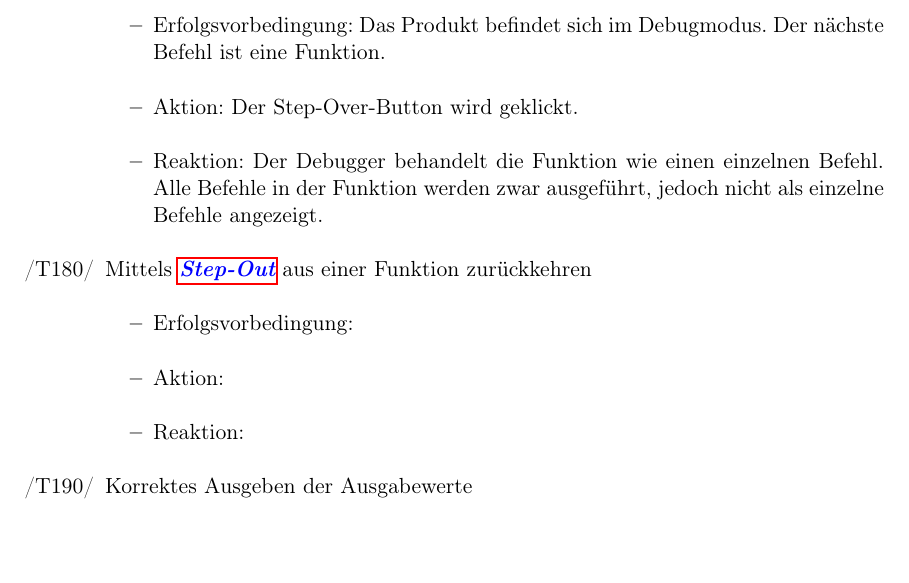
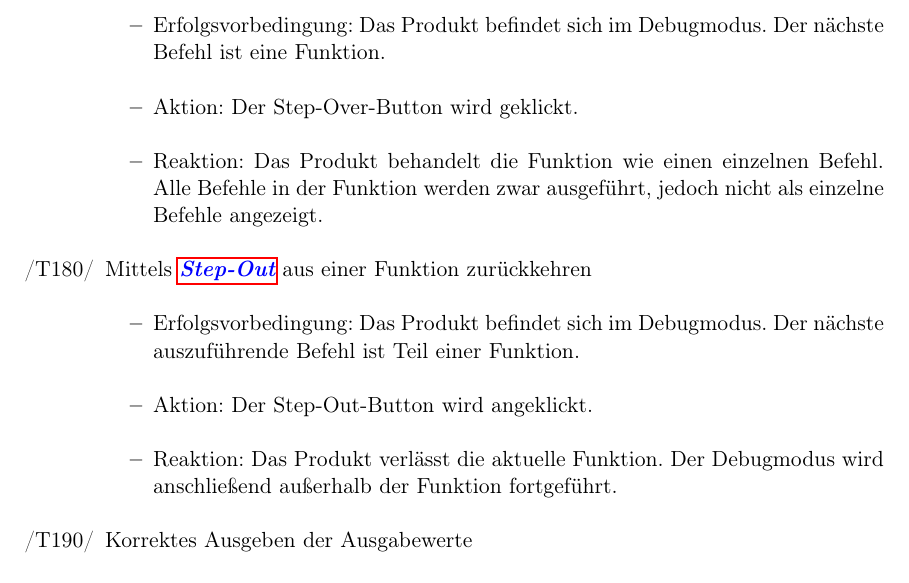
Before and after one commit to JoanaP1997/PSE, a LaTeX document (Plichtenheft/Pflichtenheft.tex): part of page 19 of 39, cut so that both start at the same text. Compiled offline with pdfLaTeX.

Commit message:
T180 hinzugefügt

```diff
--- a/Plichtenheft/Pflichtenheft.tex
+++ b/Plichtenheft/Pflichtenheft.tex
@@ -533,14 +533,14 @@ Ausdruck ein. Anschließend kann im selben Feld ein Bereich in einem oder mehrer
 		\begin{itemize}
 		\item Erfolgsvorbedingung: Das Produkt befindet sich im Debugmodus. Der nächste Befehl ist eine Funktion.
 		\item Aktion: Der Step-Over-Button wird geklickt.
-		\item Reaktion:	Der Debugger behandelt die Funktion wie einen einzelnen Befehl. Alle Befehle in der Funktion werden zwar ausgeführt, jedoch nicht als einzelne Befehle angezeigt.
+		\item Reaktion:	Das Produkt behandelt die Funktion wie einen einzelnen Befehl. Alle Befehle in der Funktion werden zwar ausgeführt, jedoch nicht als einzelne Befehle angezeigt.
 		\end{itemize}
 
 	\item[/T180/] Mittels \gls{Step-Out} aus einer Funktion zurückkehren
 		\begin{itemize}
-		\item Erfolgsvorbedingung:
-		\item Aktion:
-		\item Reaktion:
+		\item Erfolgsvorbedingung: Das Produkt befindet sich im Debugmodus. Der nächste auszuführende Befehl ist Teil einer Funktion.
+		\item Aktion: Der Step-Out-Button wird angeklickt.
+		\item Reaktion:	Das Produkt verlässt die aktuelle Funktion. Der Debugmodus wird anschließend außerhalb der Funktion fortgeführt.
 		\end{itemize}
 
 	\item[/T190/] Korrektes Ausgeben der Ausgabewerte
```
